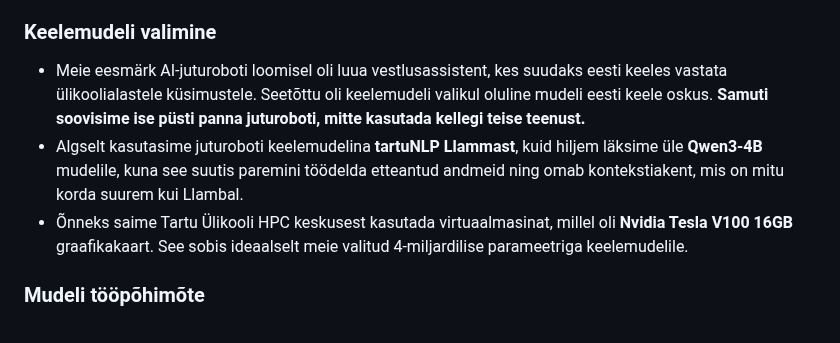
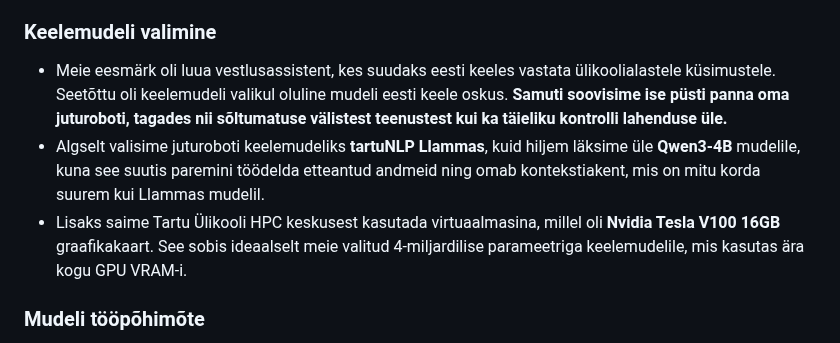
Before and after one commit to jaxhend/oop-online-chat, a Markdown page: readme.md, the part around the change. Drawn GitHub-style.

```diff
--- a/readme.md
+++ b/readme.md
@@ -80,9 +80,9 @@ Lisainfo leiad [backend'i README failist](./backend/readme.md).
  - Valisime MongoDB, sest me polnud varem NoSQL-andmebaasidega töötanud ning tahtsime katsetada, kuidas struktureerimata andmeid andmebaasi salvestada.
 
 ### Keelemudeli valimine
- - Meie eesmärk AI-juturoboti loomisel oli luua vestlusassistent, kes suudaks eesti keeles vastata ülikoolialastele küsimustele. Seetõttu oli keelemudeli valikul oluline mudeli eesti keele oskus. **Samuti soovisime ise püsti panna juturoboti, mitte kasutada kellegi teise teenust.**
- - Algselt kasutasime juturoboti keelemudelina **tartuNLP Llammast**, kuid hiljem läksime üle **Qwen3-4B** mudelile, kuna see suutis paremini töödelda etteantud andmeid ning omab kontekstiakent, mis on mitu korda suurem kui Llambal.
- - Õnneks saime Tartu Ülikooli HPC keskusest kasutada virtuaalmasinat, millel oli **Nvidia Tesla V100 16GB** graafikakaart. See sobis ideaalselt meie valitud 4-miljardilise parameetriga keelemudelile.
+ - Meie eesmärk oli luua vestlusassistent, kes suudaks eesti keeles vastata ülikoolialastele küsimustele. Seetõttu oli keelemudeli valikul oluline mudeli eesti keele oskus. **Samuti soovisime ise püsti panna oma juturoboti, tagades nii sõltumatuse välistest teenustest kui ka täieliku kontrolli lahenduse üle.**
+ - Algselt valisime juturoboti keelemudeliks **tartuNLP Llammas**, kuid hiljem läksime üle **Qwen3-4B** mudelile, kuna see suutis paremini töödelda etteantud andmeid ning omab kontekstiakent, mis on mitu korda suurem kui Llammas mudelil.
+ - Lisaks saime Tartu Ülikooli HPC keskusest kasutada virtuaalmasina, millel oli **Nvidia Tesla V100 16GB** graafikakaart. See sobis ideaalselt meie valitud 4-miljardilise parameetriga keelemudelile, mis kasutas ära kogu GPU VRAM-i.
 
 ### Mudeli tööpõhimõte
 Rakenduses kasutasime Pythoni FastAPI teeki, mis pakub REST API teenust veebirakendusele. Eesmärk oli rakendada RAG-i (Retrieval-Augmented Generation) lähenemist:
```
